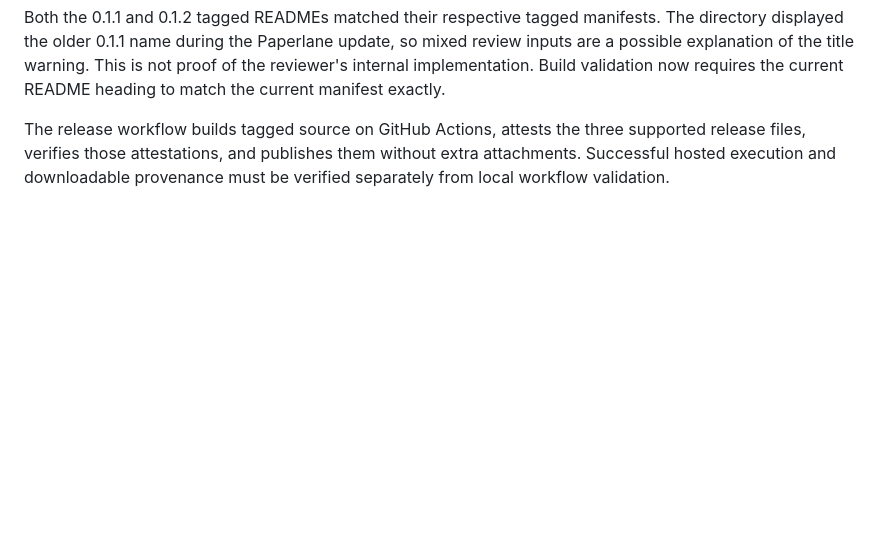
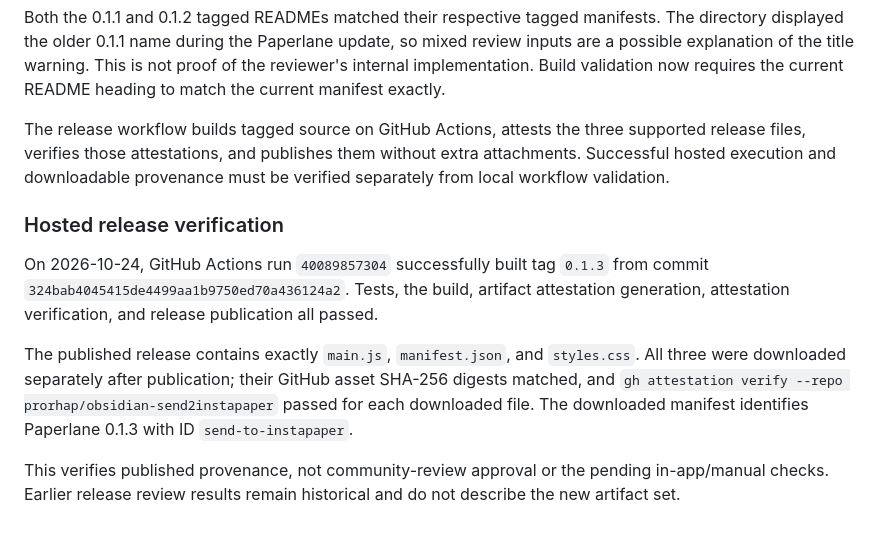
Before and after one commit to prorhap/obsidian-paperlane, a Markdown page: docs/verification.md, the part around the change. Drawn GitHub-style; blank space fills up the shorter version.

Commit message:
Record verified release provenance for version 0.1.3

```diff
--- a/docs/verification.md
+++ b/docs/verification.md
@@ -66,3 +66,11 @@ The file picker now inspects one folder's immediate children instead of calling
 Both the 0.1.1 and 0.1.2 tagged READMEs matched their respective tagged manifests. The directory displayed the older 0.1.1 name during the Paperlane update, so mixed review inputs are a possible explanation of the title warning. This is not proof of the reviewer's internal implementation. Build validation now requires the current README heading to match the current manifest exactly.
 
 The release workflow builds tagged source on GitHub Actions, attests the three supported release files, verifies those attestations, and publishes them without extra attachments. Successful hosted execution and downloadable provenance must be verified separately from local workflow validation.
+
+### Hosted release verification
+
+On 2026-10-24, GitHub Actions run `40089857304` successfully built tag `0.1.3` from commit `324bab4045415de4499aa1b9750ed70a436124a2`. Tests, the build, artifact attestation generation, attestation verification, and release publication all passed.
+
+The published release contains exactly `main.js`, `manifest.json`, and `styles.css`. All three were downloaded separately after publication; their GitHub asset SHA-256 digests matched, and `gh attestation verify --repo prorhap/obsidian-send2instapaper` passed for each downloaded file. The downloaded manifest identifies Paperlane 0.1.3 with ID `send-to-instapaper`.
+
+This verifies published provenance, not community-review approval or the pending in-app/manual checks. Earlier release review results remain historical and do not describe the new artifact set.
```
